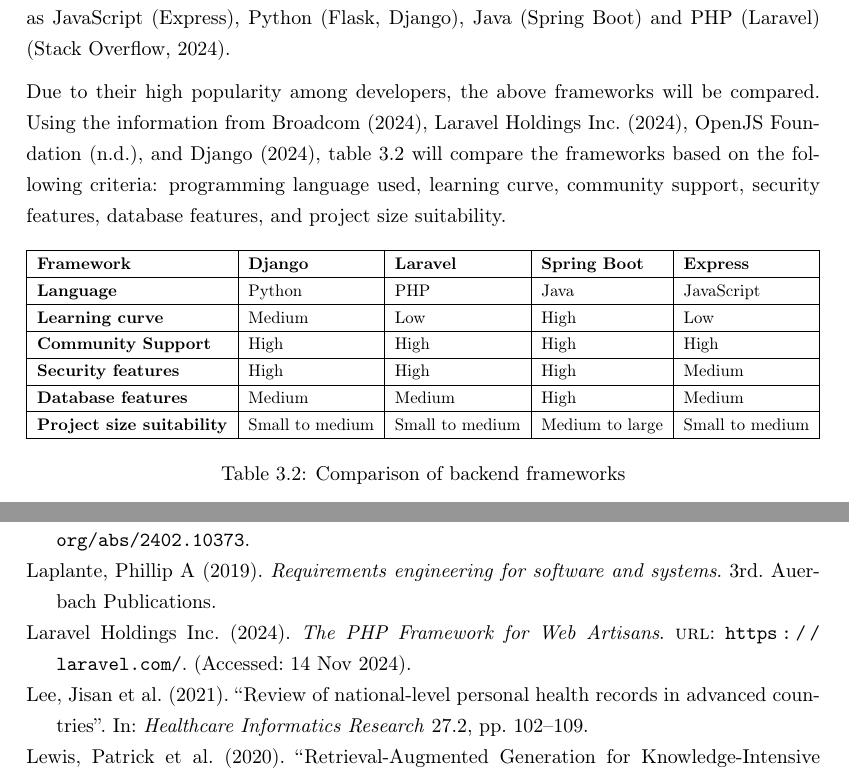
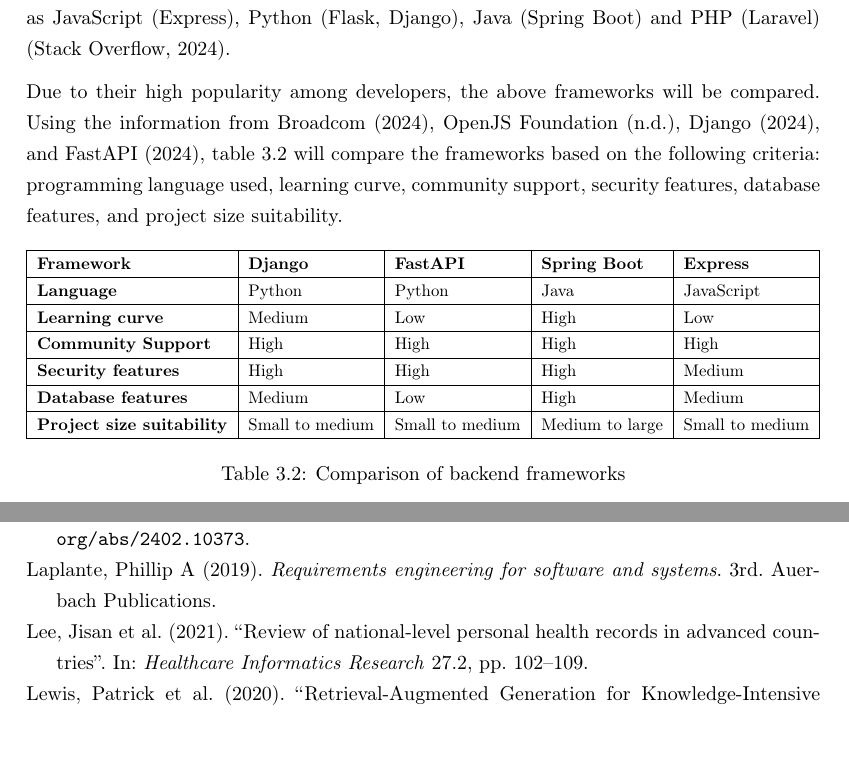
Before and after one commit to yungsinatra0/lboro-fyp, a LaTeX thesis (report files/thesis.tex, which reads report files/lit_review/lit_review.tex): two parts of pages 23 and 57 of 66, joined at a grey line, cut so that both start at the same text. Compiled offline with pdfLaTeX.

Commit message:
change laravel to fastapi in backend frameworks

```diff
--- a/report files/lit_review/lit_review.tex
+++ b/report files/lit_review/lit_review.tex
@@ -167,16 +167,16 @@
 
 Based on recent a recent survey by \textcite{statista-webframeworks}, the most popular backend frameworks are Express, Flask, Spring Boot, Django and Laravel. This data is also supported by the Stack Overflow Developer Survey 2024, which lists the most popular programming languages as JavaScript (Express), Python (Flask, Django), Java (Spring Boot) and PHP (Laravel) \parencite{stackoverflow}.
 
-Due to their high popularity among developers, the above frameworks will be compared. Using the information from \textcite{spring,laravel,express,django}, table \ref{tab:backend} will compare the frameworks based on the following criteria: programming language used, learning curve, community support, security features, database features, and project size suitability.
+Due to their high popularity among developers, the above frameworks will be compared. Using the information from \textcite{spring,express,django,fastapi}, table \ref{tab:backend} will compare the frameworks based on the following criteria: programming language used, learning curve, community support, security features, database features, and project size suitability.
 
 \begin{table}[h]
     \centering
     \resizebox{\textwidth}{!}{%
     \begin{tabular}{|l|l|l|l|l|}
     \hline
-        \textbf{Framework} & \textbf{Django} & \textbf{Laravel} & \textbf{Spring Boot} & \textbf{Express} \\
+        \textbf{Framework} & \textbf{Django} & \textbf{FastAPI} & \textbf{Spring Boot} & \textbf{Express} \\
     \hline
-        \textbf{Language} & Python & PHP & Java & JavaScript \\
+        \textbf{Language} & Python & Python & Java & JavaScript \\
     \hline
         \textbf{Learning curve} & Medium & Low & High & Low \\
     \hline
@@ -184,7 +184,7 @@
     \hline
         \textbf{Security features} & High & High & High & Medium \\
     \hline
-        \textbf{Database features} & Medium & Medium & High & Medium \\
+        \textbf{Database features} & Medium & Low & High & Medium \\
     \hline
         \textbf{Project size suitability} & Small to medium & Small to medium & Medium to large & Small to medium \\
     \hline
```
Also changed, not shown: report files/references.bib (+6 -6 lines), report files/thesis.pdf.
